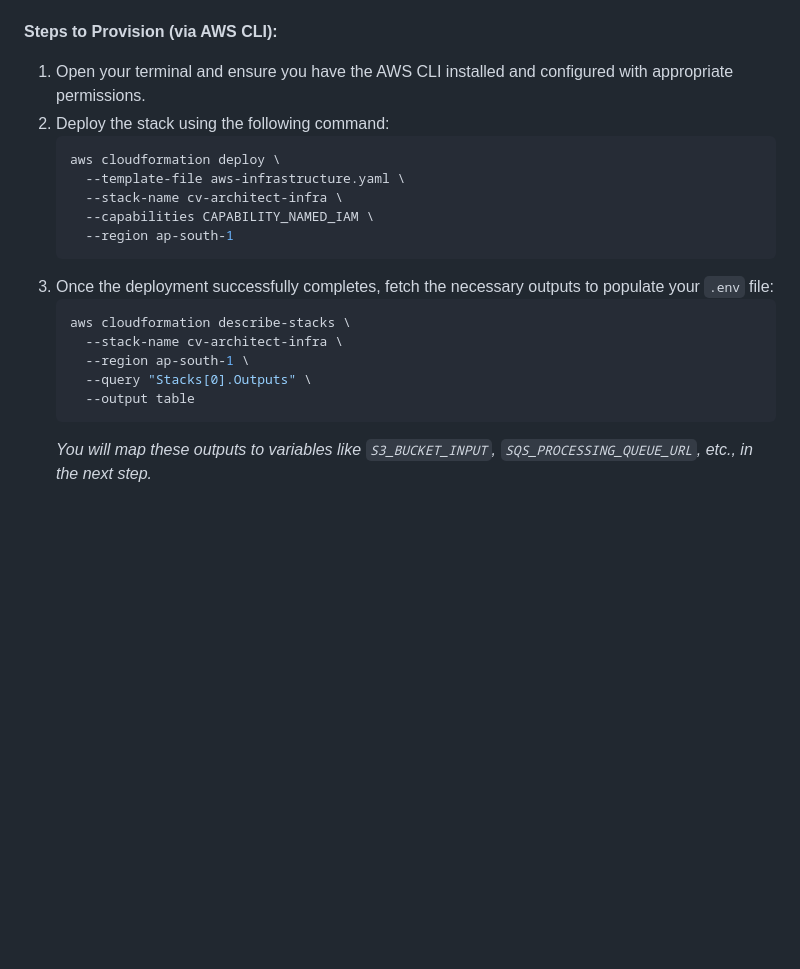
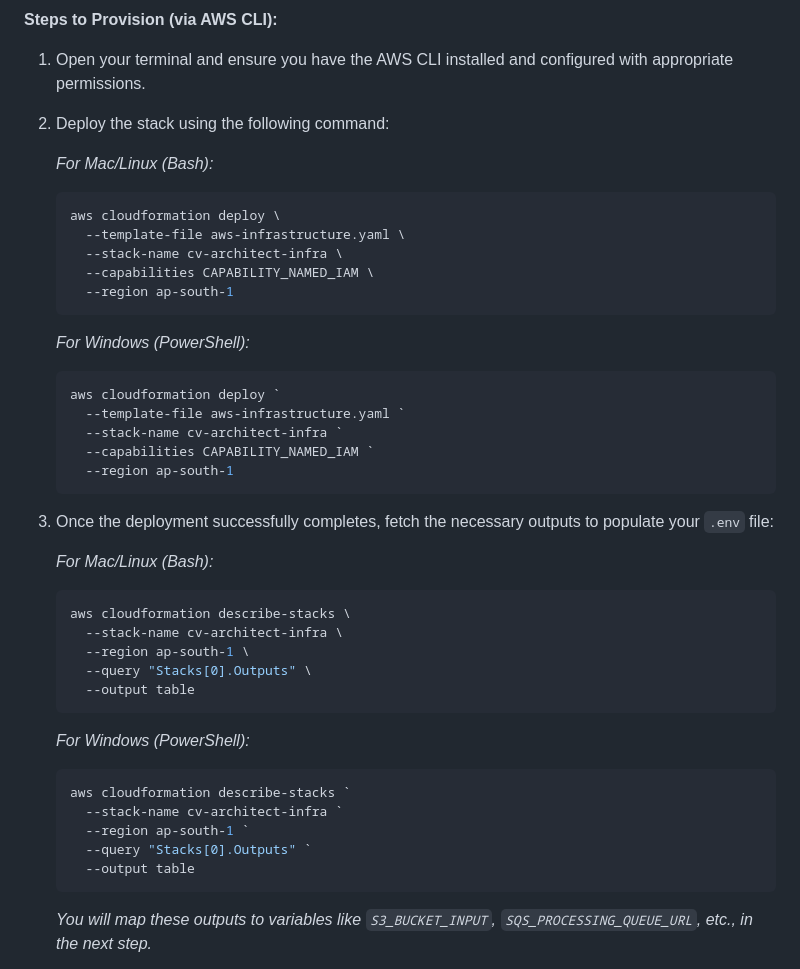
Before and after one commit to divyang4481/resume-formatter, a Markdown page: README.md, the part around the change. Drawn GitHub-style; blank space fills up the shorter version.

Commit message:
docs: add powershell equivalent for AWS deploy commands
Updated README.md to include PowerShell-friendly AWS CloudFormation deploy and describe-stacks commands. This replaces bash line continuations with PowerShell backticks so Windows developers do not encounter parsing errors.

Co-authored-by: divyang4481 <772783+divyang4481@users.noreply.github.com>

````diff
--- a/README.md
+++ b/README.md
@@ -139,6 +139,8 @@ Before creating local containers or deploying to the cloud, you must provision t
 **Steps to Provision (via AWS CLI):**
 1. Open your terminal and ensure you have the AWS CLI installed and configured with appropriate permissions.
 2. Deploy the stack using the following command:
+
+   *For Mac/Linux (Bash):*
    ```bash
    aws cloudformation deploy \
      --template-file aws-infrastructure.yaml \
@@ -146,12 +148,33 @@ Before creating local containers or deploying to the cloud, you must provision t
      --capabilities CAPABILITY_NAMED_IAM \
      --region ap-south-1
    ```
+
+   *For Windows (PowerShell):*
+   ```powershell
+   aws cloudformation deploy `
+     --template-file aws-infrastructure.yaml `
+     --stack-name cv-architect-infra `
+     --capabilities CAPABILITY_NAMED_IAM `
+     --region ap-south-1
+   ```
+
 3. Once the deployment successfully completes, fetch the necessary outputs to populate your `.env` file:
+
+   *For Mac/Linux (Bash):*
    ```bash
    aws cloudformation describe-stacks \
      --stack-name cv-architect-infra \
      --region ap-south-1 \
      --query "Stacks[0].Outputs" \
+     --output table
+   ```
+
+   *For Windows (PowerShell):*
+   ```powershell
+   aws cloudformation describe-stacks `
+     --stack-name cv-architect-infra `
+     --region ap-south-1 `
+     --query "Stacks[0].Outputs" `
      --output table
    ```
    *You will map these outputs to variables like `S3_BUCKET_INPUT`, `SQS_PROCESSING_QUEUE_URL`, etc., in the next step.*
````
